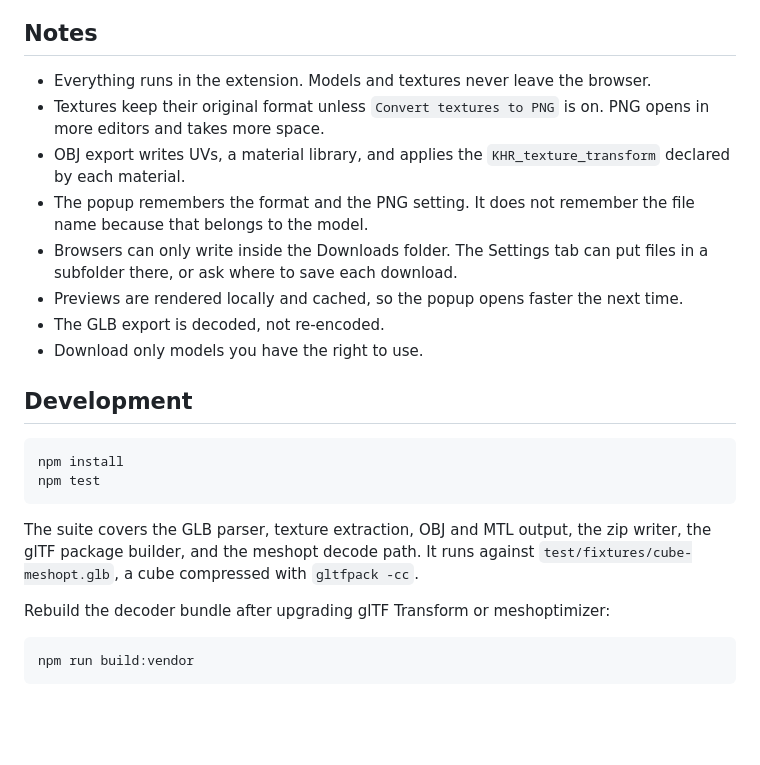
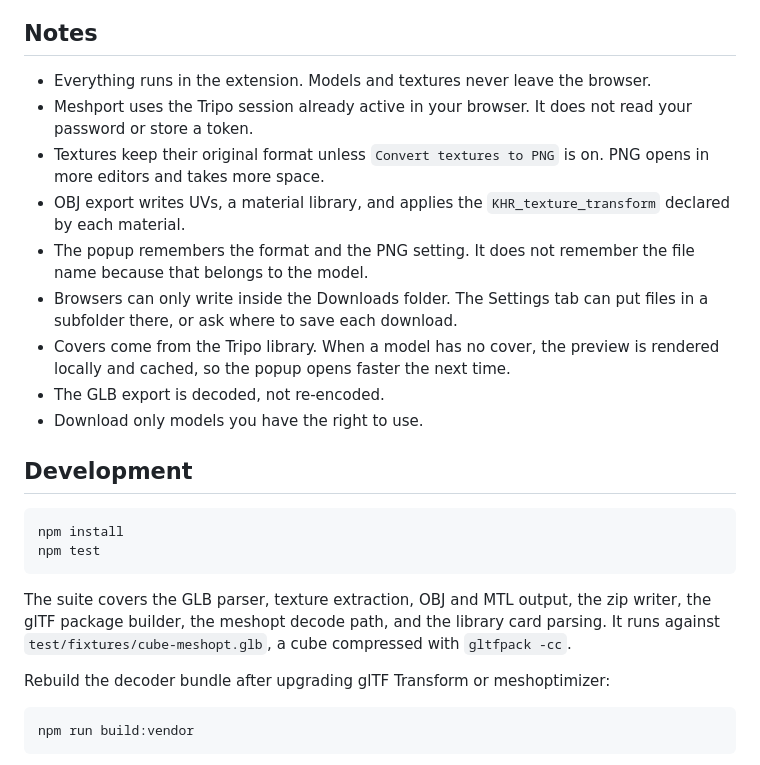
Before and after one commit to kaikochumi/meshport, a Markdown page: README.md, the part around one of its changes. Rendered like a GitHub page; blank space fills up the shorter version.

````diff
--- a/README.md
+++ b/README.md
@@ -51,11 +55,12 @@ STL cannot store textures. Use OBJ or glTF when you need the maps.
 ## Notes
 
 - Everything runs in the extension. Models and textures never leave the browser.
+- Meshport uses the Tripo session already active in your browser. It does not read your password or store a token.
 - Textures keep their original format unless `Convert textures to PNG` is on. PNG opens in more editors and takes more space.
 - OBJ export writes UVs, a material library, and applies the `KHR_texture_transform` declared by each material.
 - The popup remembers the format and the PNG setting. It does not remember the file name because that belongs to the model.
 - Browsers can only write inside the Downloads folder. The Settings tab can put files in a subfolder there, or ask where to save each download.
-- Previews are rendered locally and cached, so the popup opens faster the next time.
+- Covers come from the Tripo library. When a model has no cover, the preview is rendered locally and cached, so the popup opens faster the next time.
 - The GLB export is decoded, not re-encoded.
 - Download only models you have the right to use.
 
@@ -66,7 +71,7 @@ npm install
 npm test
 ```
 
-The suite covers the GLB parser, texture extraction, OBJ and MTL output, the zip writer, the glTF package builder, and the meshopt decode path. It runs against `test/fixtures/cube-meshopt.glb`, a cube compressed with `gltfpack -cc`.
+The suite covers the GLB parser, texture extraction, OBJ and MTL output, the zip writer, the glTF package builder, the meshopt decode path, and the library card parsing. It runs against `test/fixtures/cube-meshopt.glb`, a cube compressed with `gltfpack -cc`.
 
 Rebuild the decoder bundle after upgrading glTF Transform or meshoptimizer:
 
````
Also changed, not shown: other parts of README.md (+10 -6 lines), docs/popup.png, 8 other files.
